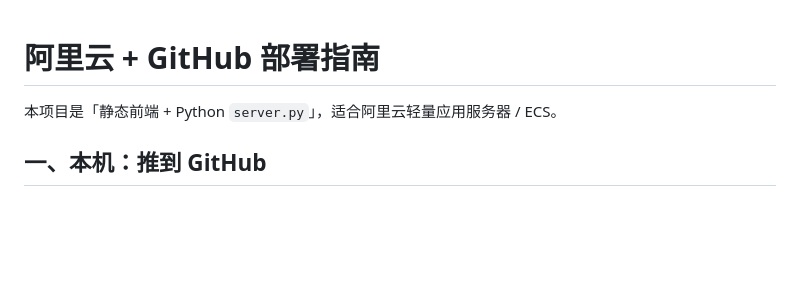
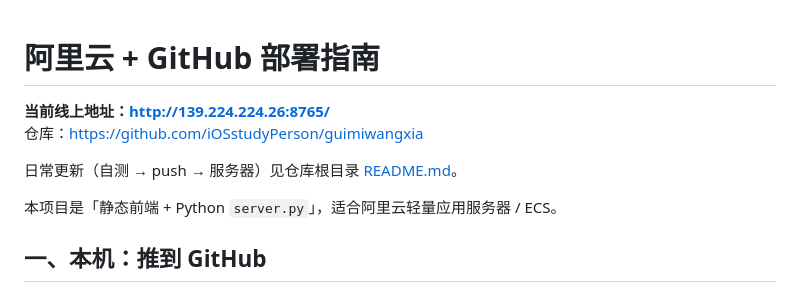
Before and after one commit to iOSstudyPerson/guimiwangxia, a Markdown page: deploy/README.md, the part around the change. Rendered like a GitHub page; blank space fills up the shorter version.

```diff
--- a/deploy/README.md
+++ b/deploy/README.md
@@ -1,4 +1,9 @@
 # 阿里云 + GitHub 部署指南
+
+**当前线上地址：http://139.224.224.26:8765/**
+仓库：https://github.com/iOSstudyPerson/guimiwangxia
+
+日常更新（自测 → push → 服务器）见仓库根目录 [README.md](../README.md)。
 
 本项目是「静态前端 + Python `server.py`」，适合阿里云轻量应用服务器 / ECS。
 
```
Also changed, not shown: README.md (+101 -45 lines).
